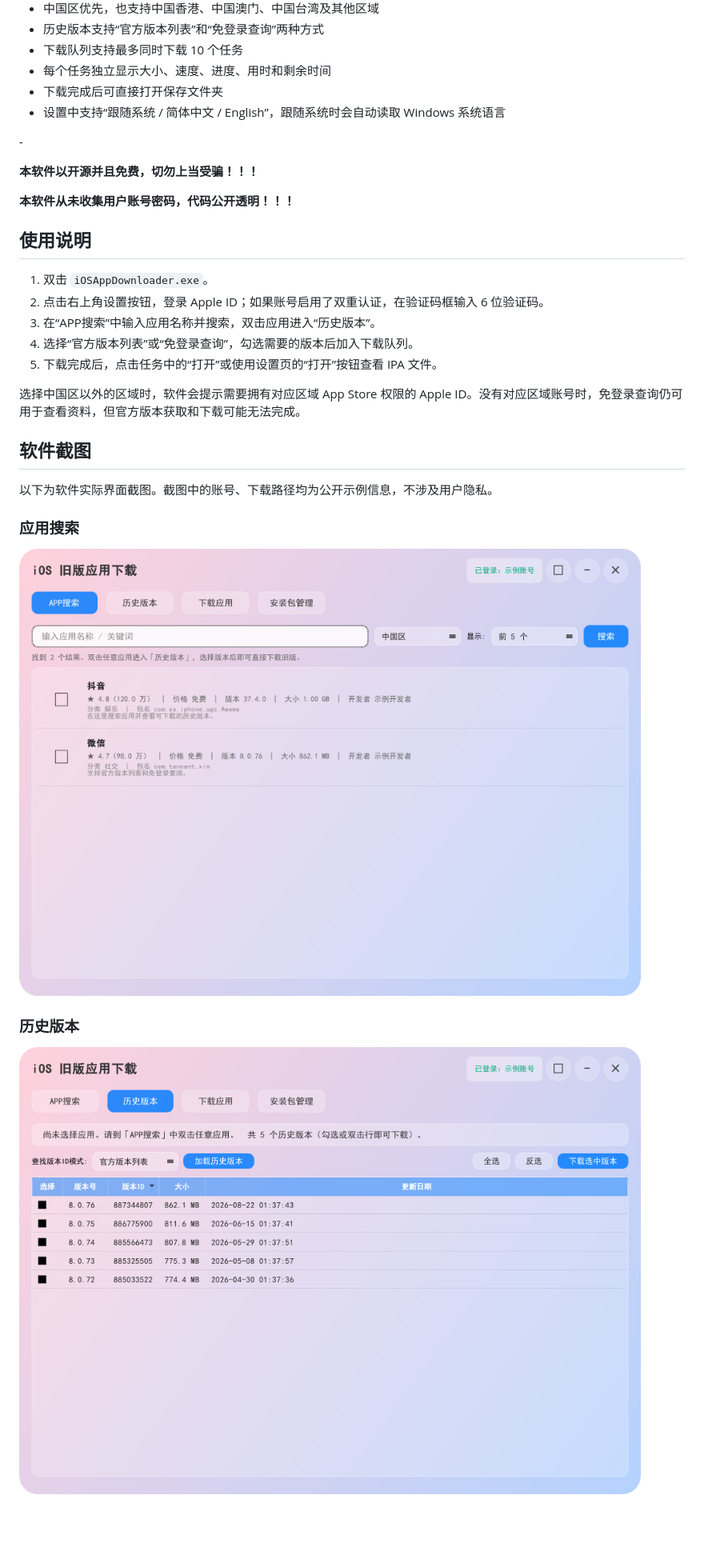
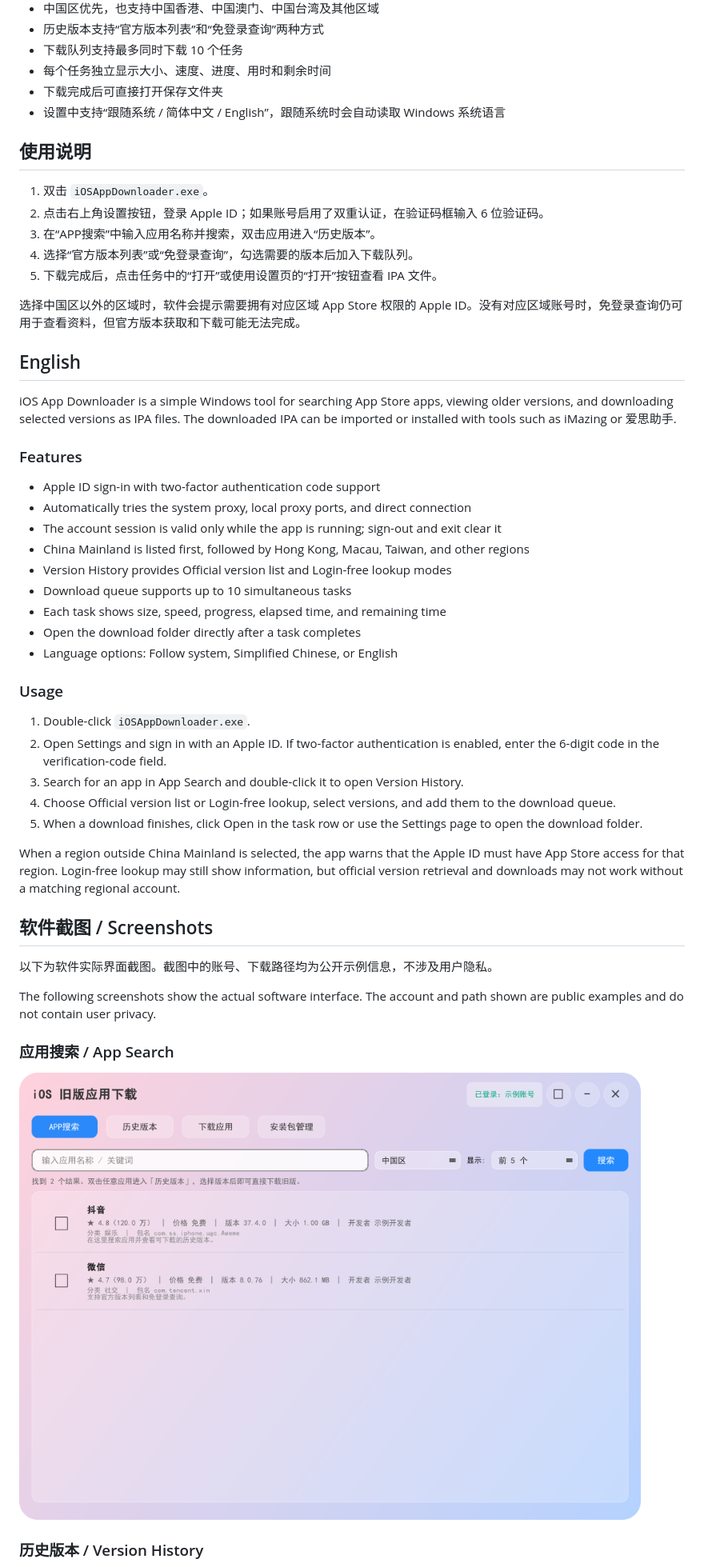
Before and after one commit to mango6i/iOSAppDownloader, a Markdown page: README.md, the part around one of its changes. Shown at 80% size. GitHub-like rendering; blank space fills up the shorter version.

Commit message:
Update bilingual README and safety notice

```diff
--- a/README.md
+++ b/README.md
@@ -14,13 +21,6 @@
 - 下载完成后可直接打开保存文件夹
 - 设置中支持“跟随系统 / 简体中文 / English”，跟随系统时会自动读取 Windows 系统语言
 
-
--<p>
-  <strong style="color: red; font-size: 30px;">本软件以开源并且免费，切勿上当受骗！！！</strong>
-
-<strong style="color: red; font-size: 24px;">本软件从未收集用户账号密码，代码公开透明！！！</strong>
-</p>
-
 ## 使用说明
 
 1. 双击 `iOSAppDownloader.exe`。
@@ -31,15 +31,41 @@
 
 选择中国区以外的区域时，软件会提示需要拥有对应区域 App Store 权限的 Apple ID。没有对应区域账号时，免登录查询仍可用于查看资料，但官方版本获取和下载可能无法完成。
 
-## 软件截图
+## English
+
+iOS App Downloader is a simple Windows tool for searching App Store apps, viewing older versions, and downloading selected versions as IPA files. The downloaded IPA can be imported or installed with tools such as iMazing or 爱思助手.
+
+### Features
+
+- Apple ID sign-in with two-factor authentication code support
+- Automatically tries the system proxy, local proxy ports, and direct connection
+- The account session is valid only while the app is running; sign-out and exit clear it
+- China Mainland is listed first, followed by Hong Kong, Macau, Taiwan, and other regions
+- Version History provides Official version list and Login-free lookup modes
+- Download queue supports up to 10 simultaneous tasks
+- Each task shows size, speed, progress, elapsed time, and remaining time
+- Open the download folder directly after a task completes
+- Language options: Follow system, Simplified Chinese, or English
+
+### Usage
+
+1. Double-click `iOSAppDownloader.exe`.
+2. Open Settings and sign in with an Apple ID. If two-factor authentication is enabled, enter the 6-digit code in the verification-code field.
+3. Search for an app in App Search and double-click it to open Version History.
+4. Choose Official version list or Login-free lookup, select versions, and add them to the download queue.
+5. When a download finishes, click Open in the task row or use the Settings page to open the download folder.
+
+When a region outside China Mainland is selected, the app warns that the Apple ID must have App Store access for that region. Login-free lookup may still show information, but official version retrieval and downloads may not work without a matching regional account.
+
+## 软件截图 / Screenshots
 
 以下为软件实际界面截图。截图中的账号、下载路径均为公开示例信息，不涉及用户隐私。
 
-### 应用搜索
+The following screenshots show the actual software interface. The account and path shown are public examples and do not contain user privacy.
 
-![应用搜索](images/01-search.png)
+### 应用搜索 / App Search
 
-### 历史版本
+![应用搜索 / App Search](images/01-search.png)
 
-![历史版本](images/02-history.png)
+### 历史版本 / Version History
 
```
Also changed, not shown: other parts of README.md (+29 -7 lines).
